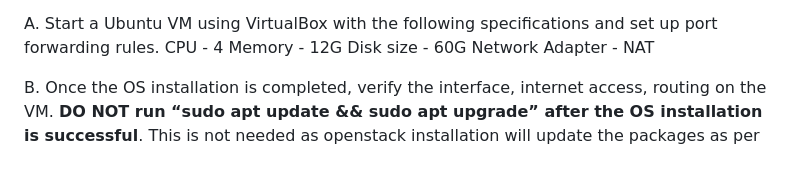
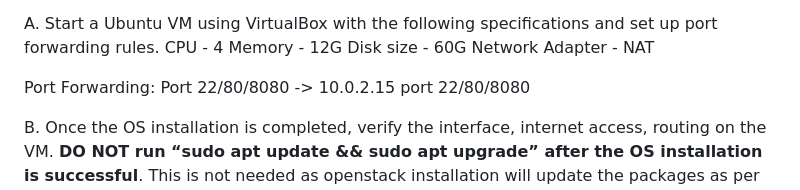
Before and after one commit to sathishbbala/openstack-install, a Markdown page: README.md, the part around the change. Drawn GitHub-style; blank space fills up the shorter version.

```diff
--- a/README.md
+++ b/README.md
@@ -9,6 +9,9 @@ CPU - 4
 Memory - 12G
 Disk size - 60G
 Network Adapter - NAT
+
+Port Forwarding:
+<laptop-ip> Port 22/80/8080 -> 10.0.2.15 port 22/80/8080
 
 B. Once the OS installation is completed, verify the interface, internet access, routing on the VM.
 **DO NOT run “sudo apt update && sudo apt upgrade” after the OS installation is successful**. This is not needed as openstack installation will update the packages as per the installation requirements.
```
